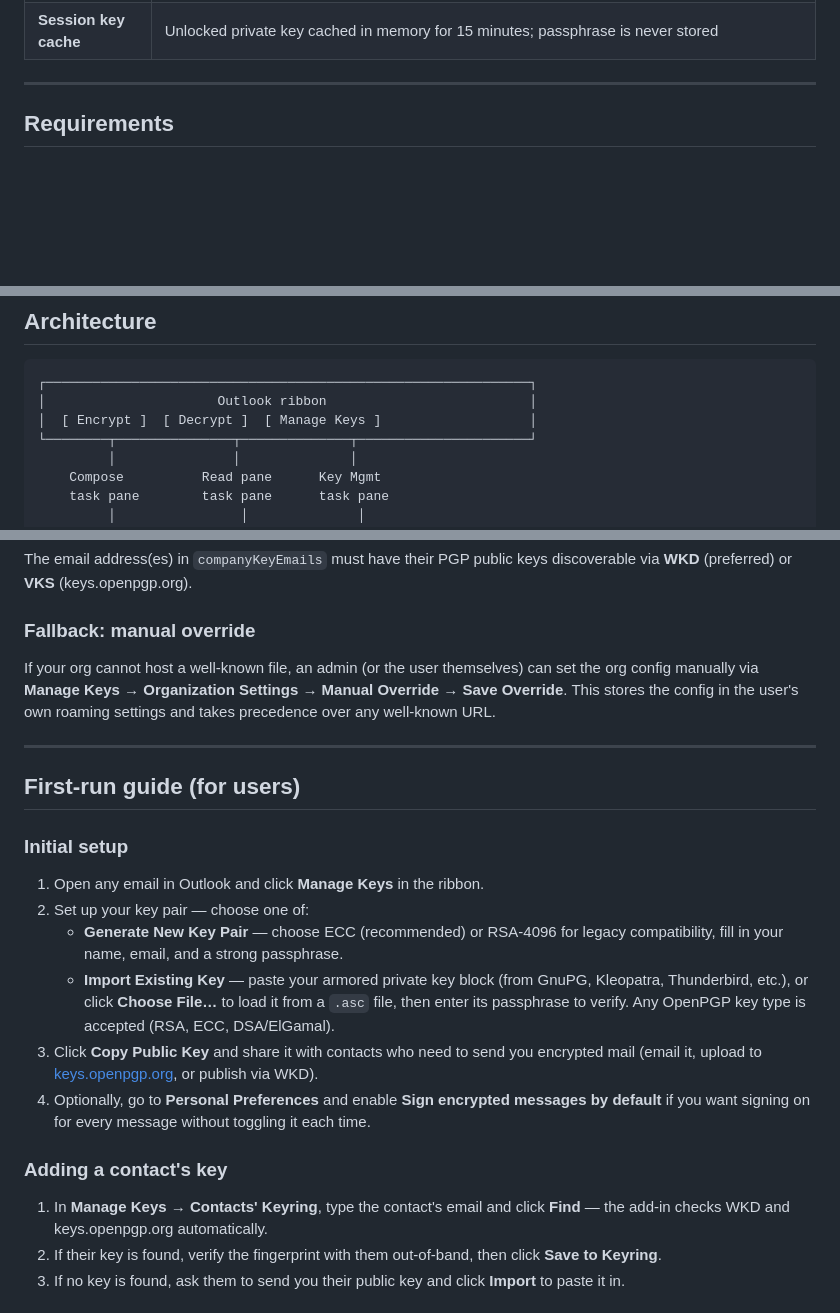
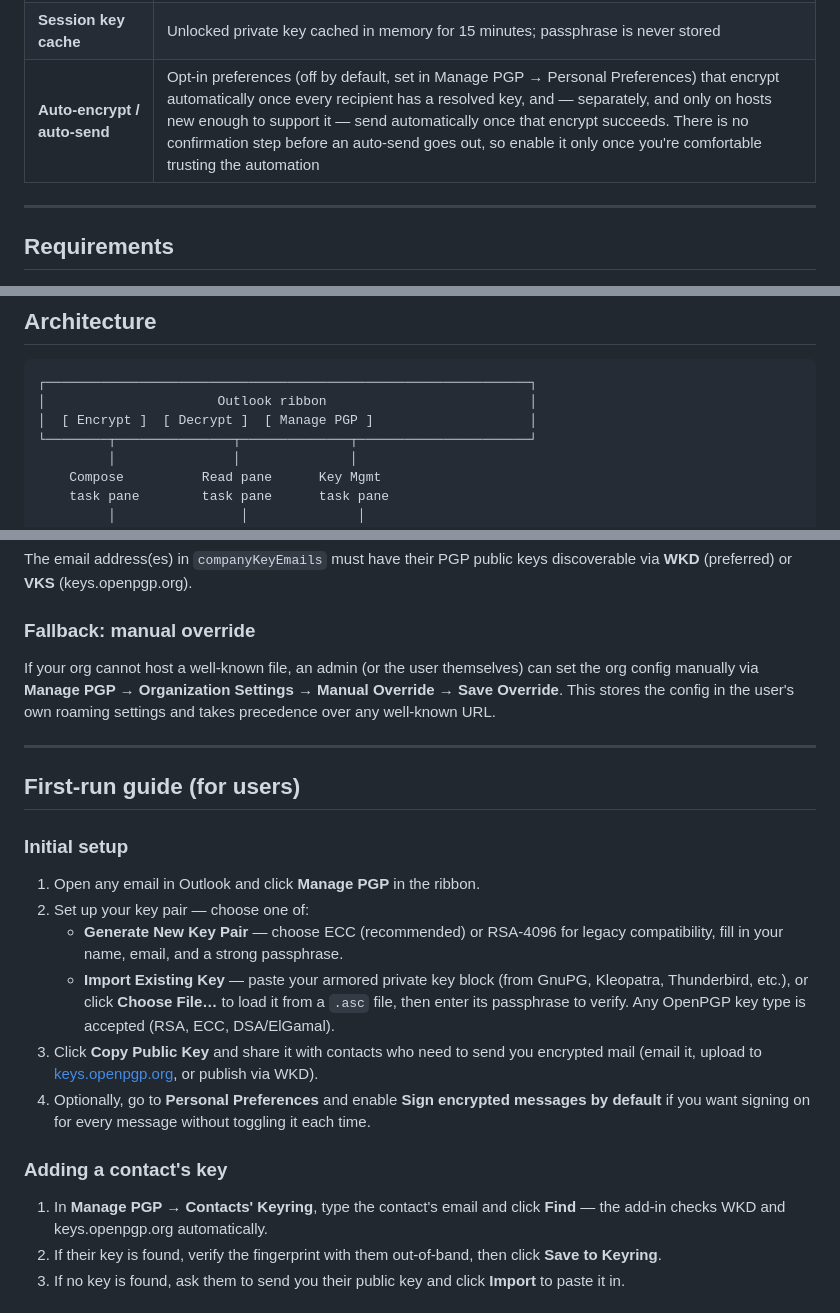
Before and after one commit to Ruscal-Technologies/PGP-for-Outlook, a Markdown page: README.md, 3 parts joined by grey strips. Drawn GitHub-style; blank space fills up the shorter version.

Commit message:
docs: document compose UX pass, auto-encrypt/auto-send, and User's Guide

````diff
--- a/README.md
+++ b/README.md
@@ -28,6 +28,7 @@ software, plugins, or IT-managed infrastructure.
 | **Signed-only messages** | Displays and verifies PGP cleartext-signed messages |
 | **Encrypted reply** | After decrypting, the **Encrypted Reply** section in the read task pane opens a new compose window pre-filled with recipients (To/CC), subject (`Re: …`), and the decrypted content quoted with sender attribution and timestamp — on desktop and OWA. On iOS/Android, an in-pane workaround encrypts the reply and copies the armor to the clipboard for pasting into a normal Outlook reply |
 | **Session key cache** | Unlocked private key cached in memory for 15 minutes; passphrase is never stored |
+| **Auto-encrypt / auto-send** | Opt-in preferences (off by default, set in Manage PGP → Personal Preferences) that encrypt automatically once every recipient has a resolved key, and — separately, and only on hosts new enough to support it — send automatically once that encrypt succeeds. There is no confirmation step before an auto-send goes out, so enable it only once you're comfortable trusting the automation |
 
 ---
 
@@ -210,7 +211,7 @@ docs/
 ```
 ┌──────────────────────────────────────────────────────────────┐
 │                      Outlook ribbon                          │
-│  [ Encrypt ]  [ Decrypt ]  [ Manage Keys ]                   │
+│  [ Encrypt ]  [ Decrypt ]  [ Manage PGP ]                    │
 └────────┬───────────────┬──────────────┬──────────────────────┘
          │               │              │
     Compose          Read pane      Key Mgmt
@@ -455,7 +456,7 @@ discoverable via **WKD** (preferred) or **VKS** (keys.openpgp.org).
 ### Fallback: manual override
 
 If your org cannot host a well-known file, an admin (or the user themselves)
-can set the org config manually via **Manage Keys → Organization Settings →
+can set the org config manually via **Manage PGP → Organization Settings →
 Manual Override → Save Override**.  This stores the config in the user's own
 roaming settings and takes precedence over any well-known URL.
 
@@ -465,7 +466,7 @@ roaming settings and takes precedence over any well-known URL.
 
 ### Initial setup
 
-1. Open any email in Outlook and click **Manage Keys** in the ribbon.
+1. Open any email in Outlook and click **Manage PGP** in the ribbon.
 2. Set up your key pair — choose one of:
    - **Generate New Key Pair** — choose ECC (recommended) or RSA-4096 for
      legacy compatibility, fill in your name, email, and a strong passphrase.
@@ -482,7 +483,7 @@ roaming settings and takes precedence over any well-known URL.
 
 ### Adding a contact's key
 
-1. In **Manage Keys → Contacts' Keyring**, type the contact's email and click
+1. In **Manage PGP → Contacts' Keyring**, type the contact's email and click
    **Find** — the add-in checks WKD and keys.openpgp.org automatically.
 2. If their key is found, verify the fingerprint with them out-of-band, then
    click **Save to Keyring**.
````
Also changed, not shown: CLAUDE.md (+14 -2 lines).
